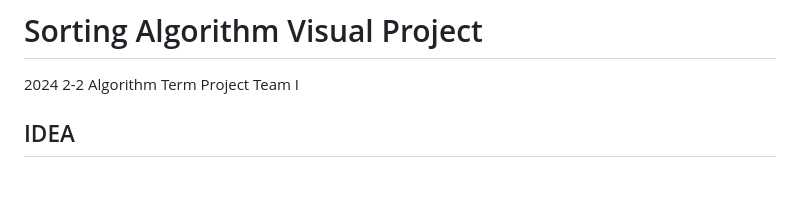
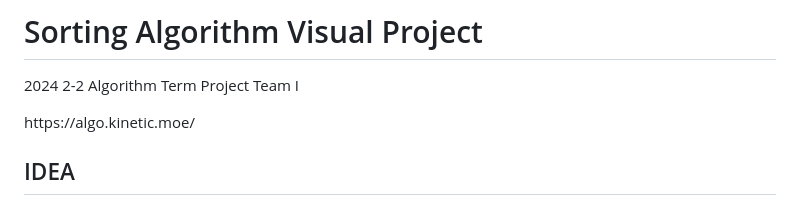
Before and after one commit to Kinetic27/SortingVisualization, a Markdown page: README.md, the part around the change. Rendered like a GitHub page; blank space fills up the shorter version.

```diff
--- a/README.md
+++ b/README.md
@@ -2,6 +2,8 @@
 
 2024 2-2 Algorithm Term Project
 Team I
+
+<p>https://algo.kinetic.moe/</p>
 
 ## IDEA
 
```
